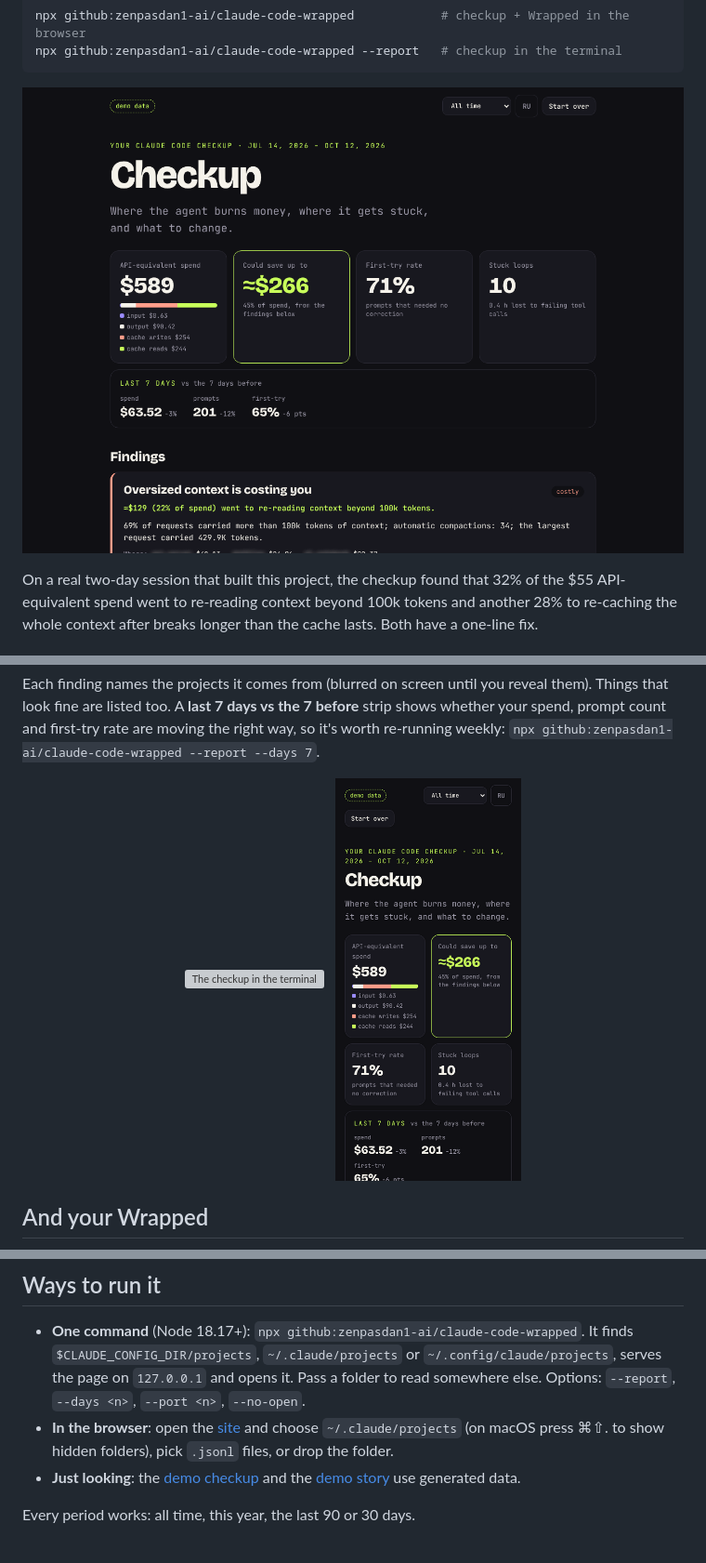
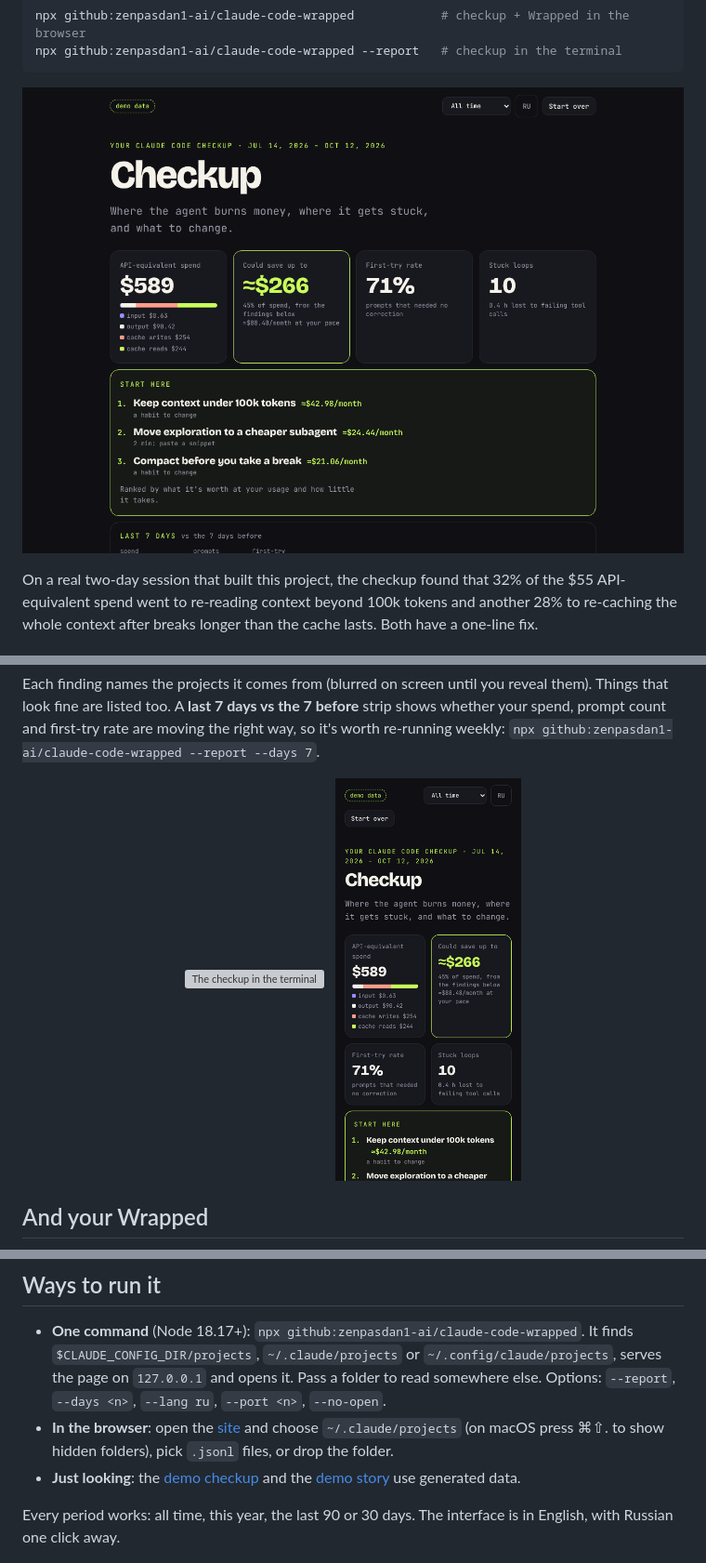
Before and after one commit to zenpasdan1-ai/claude-code-wrapped, a Markdown page: README.md, 3 parts joined by grey strips. Shown at 93% size. Drawn GitHub-style; pictures changed too: docs/checkup-phone.png, docs/checkup.png; grey boxes are pictures that could not be loaded.

```diff
--- a/README.md
+++ b/README.md
@@ -69,13 +74,14 @@ archetype (Night Owl, Polite Coder, Opus Maximalist…). Share it as a 1200×675
 - **One command** (Node 18.17+): `npx github:zenpasdan1-ai/claude-code-wrapped`. It finds
   `$CLAUDE_CONFIG_DIR/projects`, `~/.claude/projects` or `~/.config/claude/projects`, serves the
   page on `127.0.0.1` and opens it. Pass a folder to read somewhere else. Options: `--report`,
-  `--days <n>`, `--port <n>`, `--no-open`.
+  `--days <n>`, `--lang ru`, `--port <n>`, `--no-open`.
 - **In the browser**: open the [site](https://zenpasdan1-ai.github.io/claude-code-wrapped/) and choose
   `~/.claude/projects` (on macOS press ⌘⇧. to show hidden folders), pick `.jsonl` files, or drop the folder.
 - **Just looking**: the [demo checkup](https://zenpasdan1-ai.github.io/claude-code-wrapped/#demo) and the
   [demo story](https://zenpasdan1-ai.github.io/claude-code-wrapped/#demo-story) use generated data.
 
-Every period works: all time, this year, the last 90 or 30 days.
+Every period works: all time, this year, the last 90 or 30 days. The interface is in English, with
+Russian one click away.
 
 ![Landing page](docs/landing.png)
 
```
Also changed, not shown: other parts of README.md (+5 -0 lines), docs/checkup-full.png, docs/landing.png, 11 other files.
